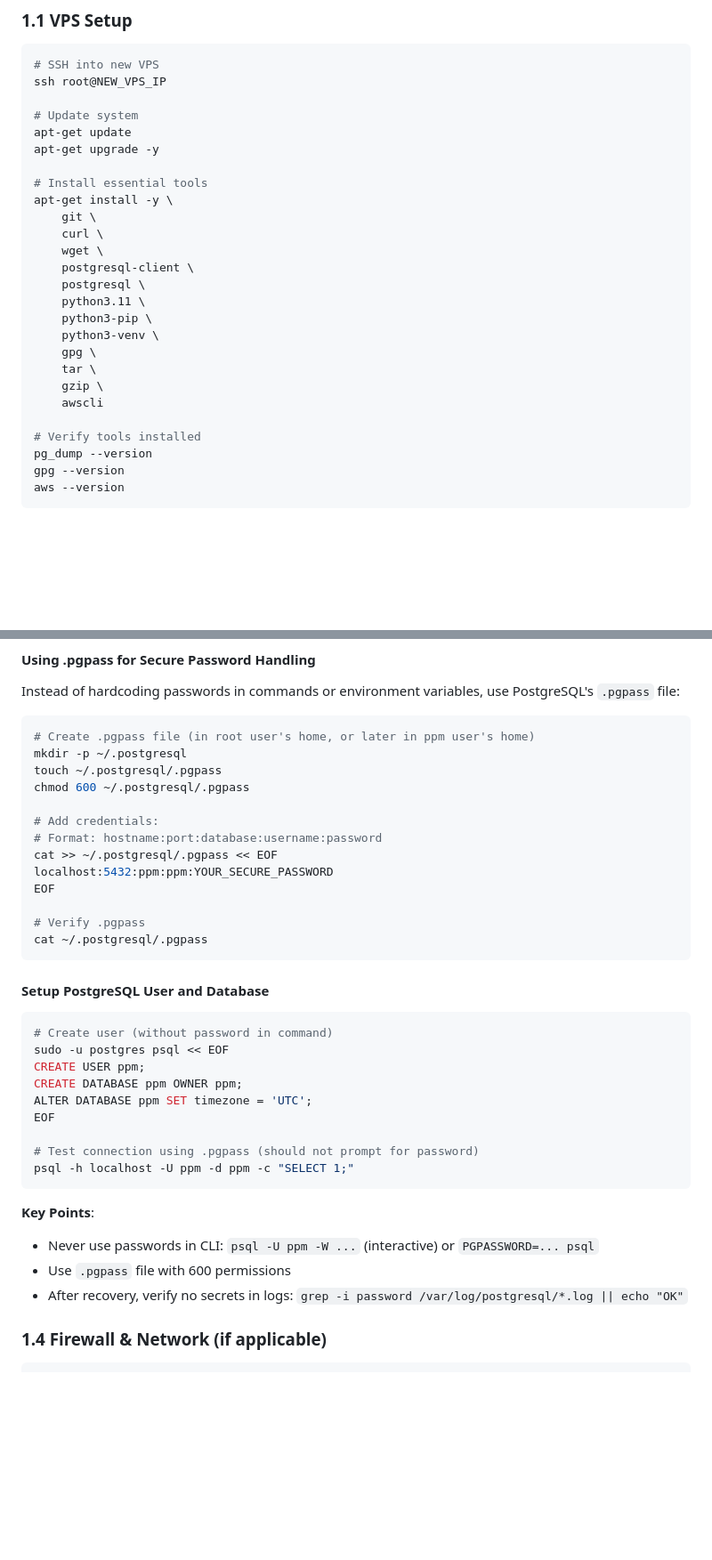
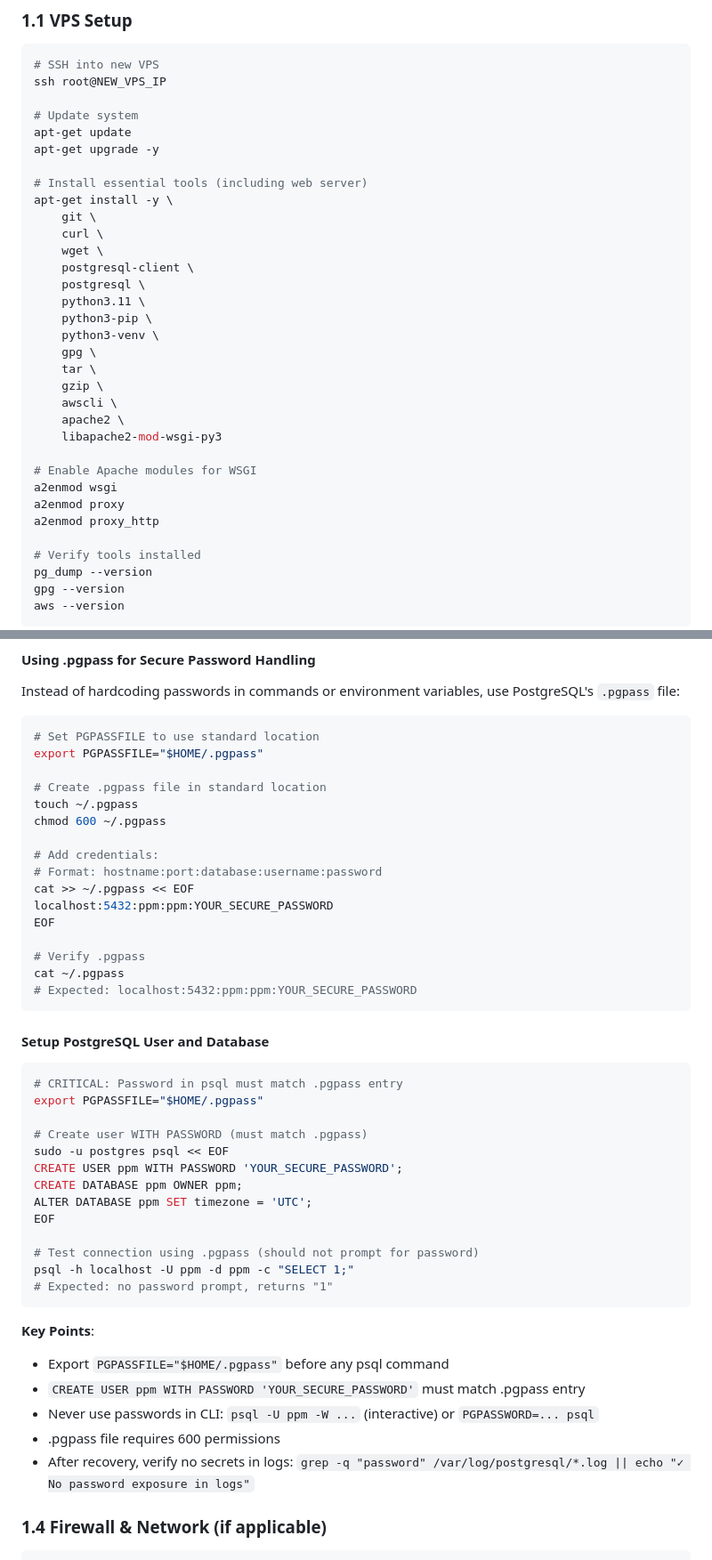
Before and after one commit to malko73/ppm, a Markdown page: docs/DISASTER_RECOVERY_PLAYBOOK.md, 2 parts joined by grey strips. Shown at 89% size. GitHub-like rendering; blank space fills up the shorter version.

Commit message:
fix: Issue #3 Step 3 実行ブロッカー修正 - 修正 1,4 実装
修正内容:
1. PostgreSQL 認証: .pgpass 標準位置に変更、PGPASSFILE export、password整合
4. Web server: Apache2 + libapache2-mod-wsgi-py3 を Phase 1.1 に追加

残り修正 (2, 3, 5, 6, 7) は次セッションで実装予定

Relates to: #3 Disaster Recovery

````diff
--- a/docs/DISASTER_RECOVERY_PLAYBOOK.md
+++ b/docs/DISASTER_RECOVERY_PLAYBOOK.md
@@ -76,7 +76,7 @@ ssh root@NEW_VPS_IP
 apt-get update
 apt-get upgrade -y
 
-# Install essential tools
+# Install essential tools (including web server)
 apt-get install -y \
     git \
     curl \
@@ -89,7 +89,14 @@ apt-get install -y \
     gpg \
     tar \
     gzip \
-    awscli
+    awscli \
+    apache2 \
+    libapache2-mod-wsgi-py3
+
+# Enable Apache modules for WSGI
+a2enmod wsgi
+a2enmod proxy
+a2enmod proxy_http
 
 # Verify tools installed
 pg_dump --version
@@ -125,39 +132,48 @@ EOF
 Instead of hardcoding passwords in commands or environment variables, use PostgreSQL's `.pgpass` file:
 
 ```bash
-# Create .pgpass file (in root user's home, or later in ppm user's home)
-mkdir -p ~/.postgresql
-touch ~/.postgresql/.pgpass
-chmod 600 ~/.postgresql/.pgpass
+# Set PGPASSFILE to use standard location
+export PGPASSFILE="$HOME/.pgpass"
+
+# Create .pgpass file in standard location
+touch ~/.pgpass
+chmod 600 ~/.pgpass
 
 # Add credentials:
 # Format: hostname:port:database:username:password
-cat >> ~/.postgresql/.pgpass << EOF
+cat >> ~/.pgpass << EOF
 localhost:5432:ppm:ppm:YOUR_SECURE_PASSWORD
 EOF
 
 # Verify .pgpass
-cat ~/.postgresql/.pgpass
+cat ~/.pgpass
+# Expected: localhost:5432:ppm:ppm:YOUR_SECURE_PASSWORD
 ```
 
 #### Setup PostgreSQL User and Database
 
 ```bash
-# Create user (without password in command)
+# CRITICAL: Password in psql must match .pgpass entry
+export PGPASSFILE="$HOME/.pgpass"
+
+# Create user WITH PASSWORD (must match .pgpass)
 sudo -u postgres psql << EOF
-CREATE USER ppm;
+CREATE USER ppm WITH PASSWORD 'YOUR_SECURE_PASSWORD';
 CREATE DATABASE ppm OWNER ppm;
 ALTER DATABASE ppm SET timezone = 'UTC';
 EOF
 
 # Test connection using .pgpass (should not prompt for password)
 psql -h localhost -U ppm -d ppm -c "SELECT 1;"
+# Expected: no password prompt, returns "1"
 ```
 
 **Key Points**:
+- Export `PGPASSFILE="$HOME/.pgpass"` before any psql command
+- `CREATE USER ppm WITH PASSWORD 'YOUR_SECURE_PASSWORD'` must match .pgpass entry
 - Never use passwords in CLI: `psql -U ppm -W ...` (interactive) or `PGPASSWORD=... psql`
-- Use `.pgpass` file with 600 permissions
-- After recovery, verify no secrets in logs: `grep -i password /var/log/postgresql/*.log || echo "OK"`
+- .pgpass file requires 600 permissions
+- After recovery, verify no secrets in logs: `grep -q "password" /var/log/postgresql/*.log || echo "✓ No password exposure in logs"`
 
 ### 1.4 Firewall & Network (if applicable)
 
````
